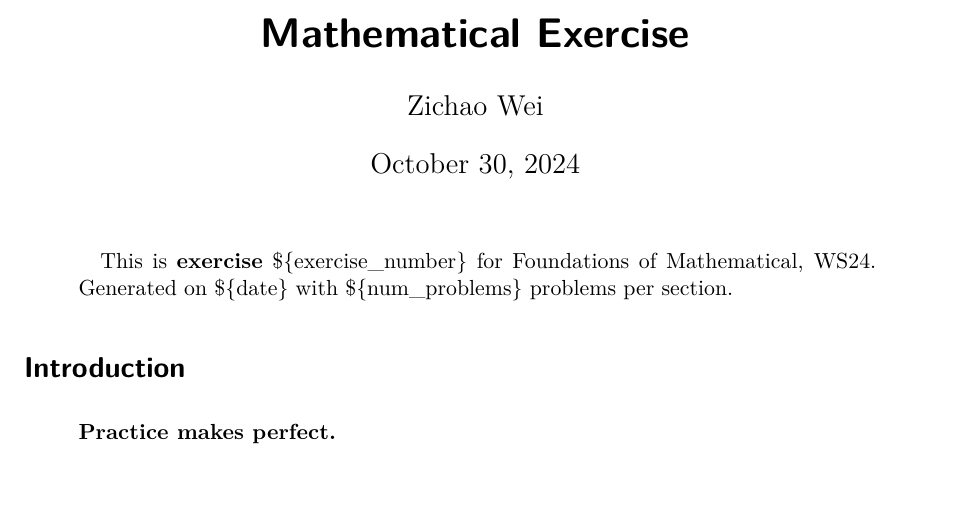
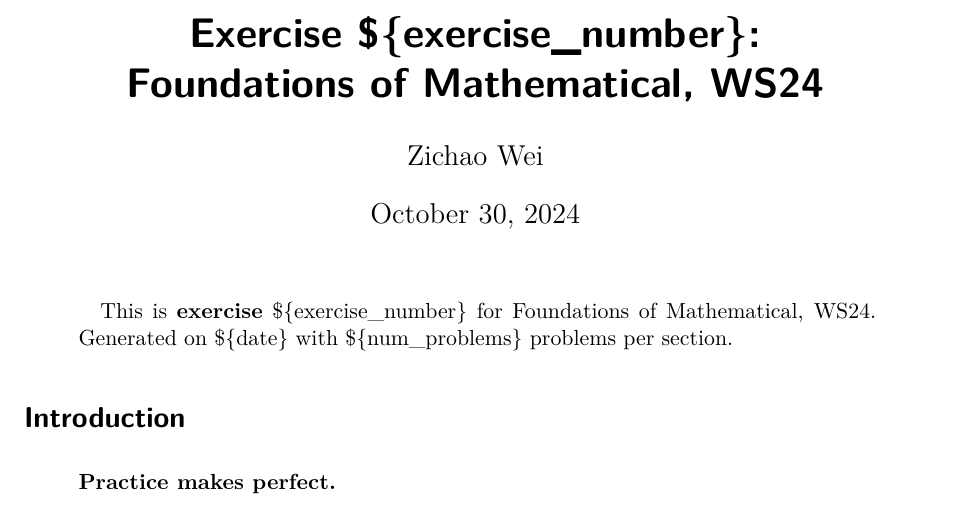
Before and after one commit to exusiaiwei/mathmatical-exercise-generator, a Quarto document (templates/exercise_template.qmd): part of the page, cut so that both start at the same text. Rendered offline with R 4.5, knitr and Pandoc in place of Quarto, then LaTeX, with nearby package versions; drawn as R Markdown's standard PDF in place of the format the file asks for.

Commit message:
✨ feat(template): Update exercise title format in exercise_template.qmd

```diff
--- a/templates/exercise_template.qmd
+++ b/templates/exercise_template.qmd
@@ -1,5 +1,8 @@
 ---
-title: "Mathematical Exercise"
+title: |
+  Exercise ${exercise_number}:
+
+  Foundations of Mathematical, WS24
 author: "Zichao Wei"
 date: today
 abstract: |
```
